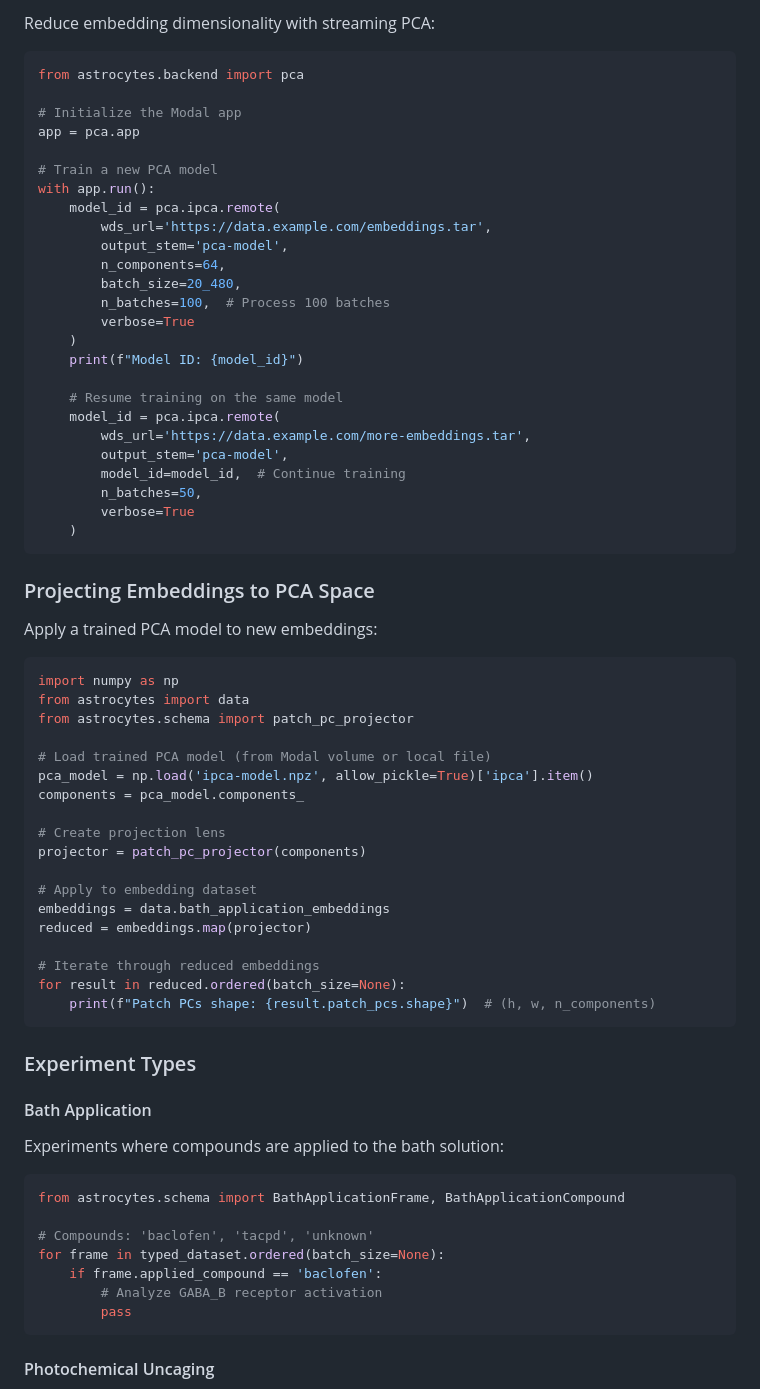
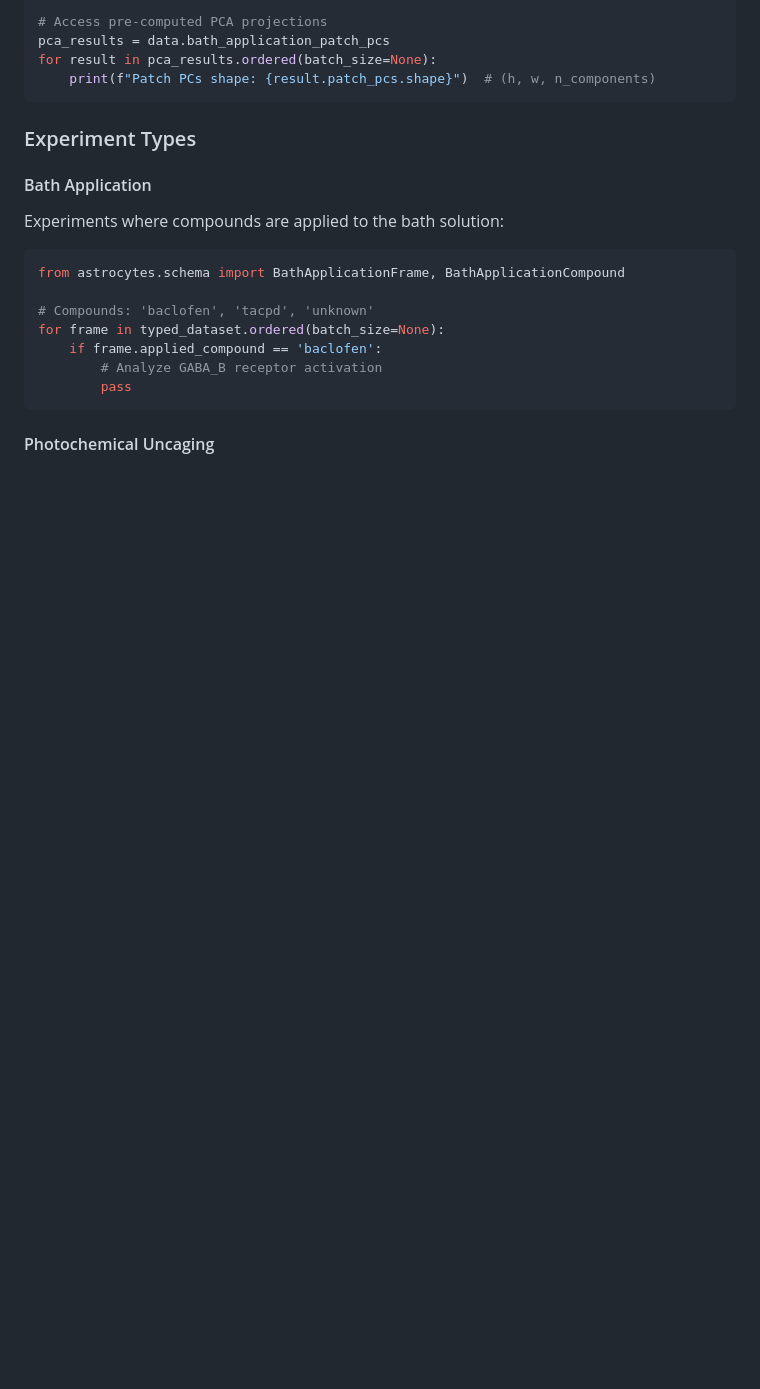
Before and after one commit to forecast-bio/open-astrocytes, a Markdown page: README.md, the part around the change printed below. Drawn GitHub-style; blank space fills up the shorter version.

````diff
--- a/README.md
+++ b/README.md
@@ -135,55 +121,6 @@ with app.run():
-Reduce embedding dimensionality with streaming PCA:
-
-```python
-from astrocytes.backend import pca
-
-# Initialize the Modal app
-app = pca.app
-
-# Train a new PCA model
-with app.run():
-    model_id = pca.ipca.remote(
-        wds_url='https://data.example.com/embeddings.tar',
-        output_stem='pca-model',
-        n_components=64,
-        batch_size=20_480,
-        n_batches=100,  # Process 100 batches
-        verbose=True
-    )
-    print(f"Model ID: {model_id}")
-
-    # Resume training on the same model
-    model_id = pca.ipca.remote(
-        wds_url='https://data.example.com/more-embeddings.tar',
-        output_stem='pca-model',
-        model_id=model_id,  # Continue training
-        n_batches=50,
-        verbose=True
-    )
-```
-
-### Projecting Embeddings to PCA Space
-
-Apply a trained PCA model to new embeddings:
-
-```python
-import numpy as np
-from astrocytes import data
-from astrocytes.schema import patch_pc_projector
-
-# Load trained PCA model (from Modal volume or local file)
-pca_model = np.load('ipca-model.npz', allow_pickle=True)['ipca'].item()
-components = pca_model.components_
-
-# Create projection lens
-projector = patch_pc_projector(components)
-
-# Apply to embedding dataset
-embeddings = data.bath_application_embeddings
-reduced = embeddings.map(projector)
-
-# Iterate through reduced embeddings
-for result in reduced.ordered(batch_size=None):
+# Access pre-computed PCA projections
+pca_results = data.bath_application_patch_pcs
+for result in pca_results.ordered(batch_size=None):
     print(f"Patch PCs shape: {result.patch_pcs.shape}")  # (h, w, n_components)
 ```
 
````
Also changed, not shown: other parts of README.md (+26 -77 lines).
